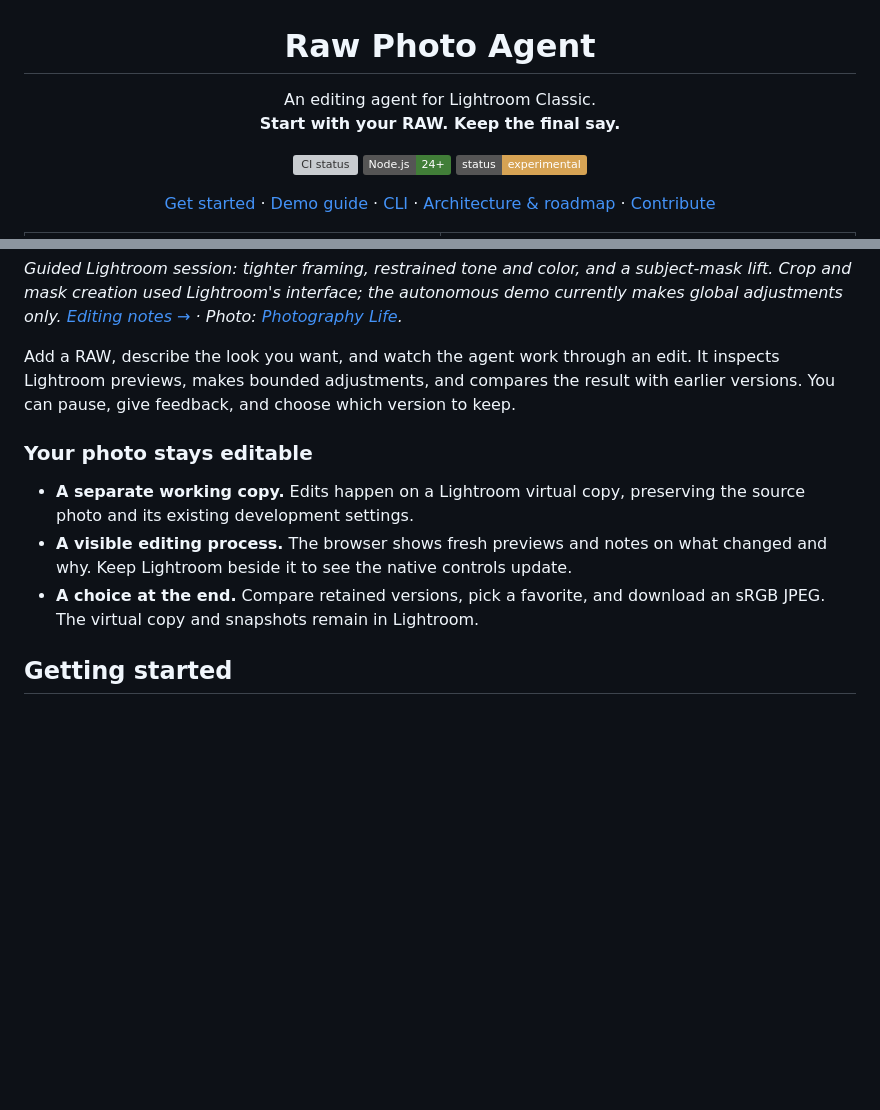
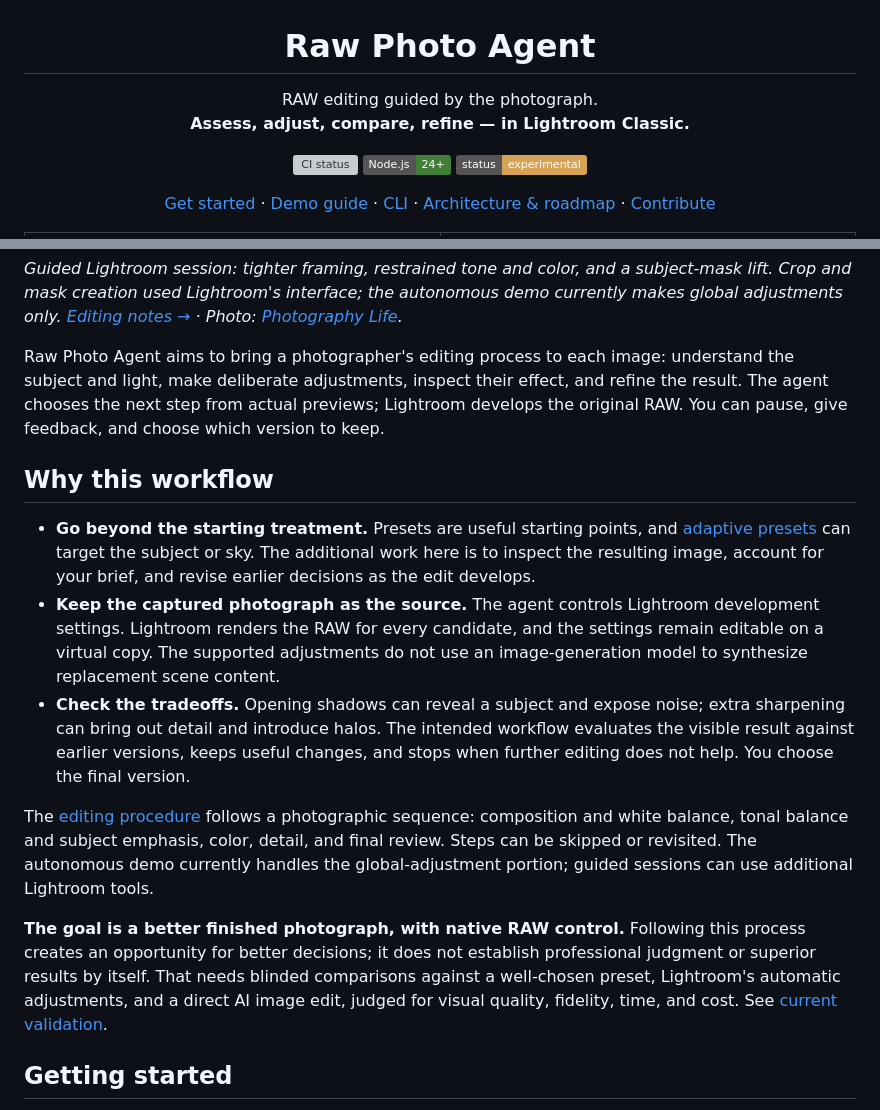
Before and after one commit to Timverhoogt/raw-photo-agent, a Markdown page: README.md, 2 parts joined by grey strips. Drawn GitHub-style; badges without logos; blank space fills up the shorter version; grey boxes are pictures that could not be loaded.

Commit message:
Explain the value of iterative native RAW editing

```diff
--- a/README.md
+++ b/README.md
@@ -1,8 +1,8 @@
 <h1 align="center">Raw Photo Agent</h1>
 
 <p align="center">
-  An editing agent for Lightroom Classic.<br>
-  <strong>Start with your RAW. Keep the final say.</strong>
+  RAW editing guided by the photograph.<br>
+  <strong>Assess, adjust, compare, refine — in Lightroom Classic.</strong>
 </p>
 
 <p align="center">
@@ -32,13 +32,17 @@
 
 *Guided Lightroom session: tighter framing, restrained tone and color, and a subject-mask lift. Crop and mask creation used Lightroom's interface; the autonomous demo currently makes global adjustments only. [Editing notes →](docs/example.md) · Photo: [Photography Life](https://photographylife.com/).*
 
-Add a RAW, describe the look you want, and watch the agent work through an edit. It inspects Lightroom previews, makes bounded adjustments, and compares the result with earlier versions. You can pause, give feedback, and choose which version to keep.
+Raw Photo Agent aims to bring a photographer's editing process to each image: understand the subject and light, make deliberate adjustments, inspect their effect, and refine the result. The agent chooses the next step from actual previews; Lightroom develops the original RAW. You can pause, give feedback, and choose which version to keep.
 
-### Your photo stays editable
+## Why this workflow
 
-- **A separate working copy.** Edits happen on a Lightroom virtual copy, preserving the source photo and its existing development settings.
-- **A visible editing process.** The browser shows fresh previews and notes on what changed and why. Keep Lightroom beside it to see the native controls update.
-- **A choice at the end.** Compare retained versions, pick a favorite, and download an sRGB JPEG. The virtual copy and snapshots remain in Lightroom.
+- **Go beyond the starting treatment.** Presets are useful starting points, and [adaptive presets](https://www.adobe.com/learn/lightroom-cc/web/optimize-workflow-with-adaptive-presets) can target the subject or sky. The additional work here is to inspect the resulting image, account for your brief, and revise earlier decisions as the edit develops.
+- **Keep the captured photograph as the source.** The agent controls Lightroom development settings. Lightroom renders the RAW for every candidate, and the settings remain editable on a virtual copy. The supported adjustments do not use an image-generation model to synthesize replacement scene content.
+- **Check the tradeoffs.** Opening shadows can reveal a subject and expose noise; extra sharpening can bring out detail and introduce halos. The intended workflow evaluates the visible result against earlier versions, keeps useful changes, and stops when further editing does not help. You choose the final version.
+
+The [editing procedure](EDITING_WORKFLOW.md) follows a photographic sequence: composition and white balance, tonal balance and subject emphasis, color, detail, and final review. Steps can be skipped or revisited. The autonomous demo currently handles the global-adjustment portion; guided sessions can use additional Lightroom tools.
+
+**The goal is a better finished photograph, with native RAW control.** Following this process creates an opportunity for better decisions; it does not establish professional judgment or superior results by itself. That needs blinded comparisons against a well-chosen preset, Lightroom's automatic adjustments, and a direct AI image edit, judged for visual quality, fidelity, time, and cost. See [current validation](LIVE_VALIDATION.md).
 
 ## Getting started
 
```
Also changed, not shown: EDITING_WORKFLOW.md (+1 -1 lines).
